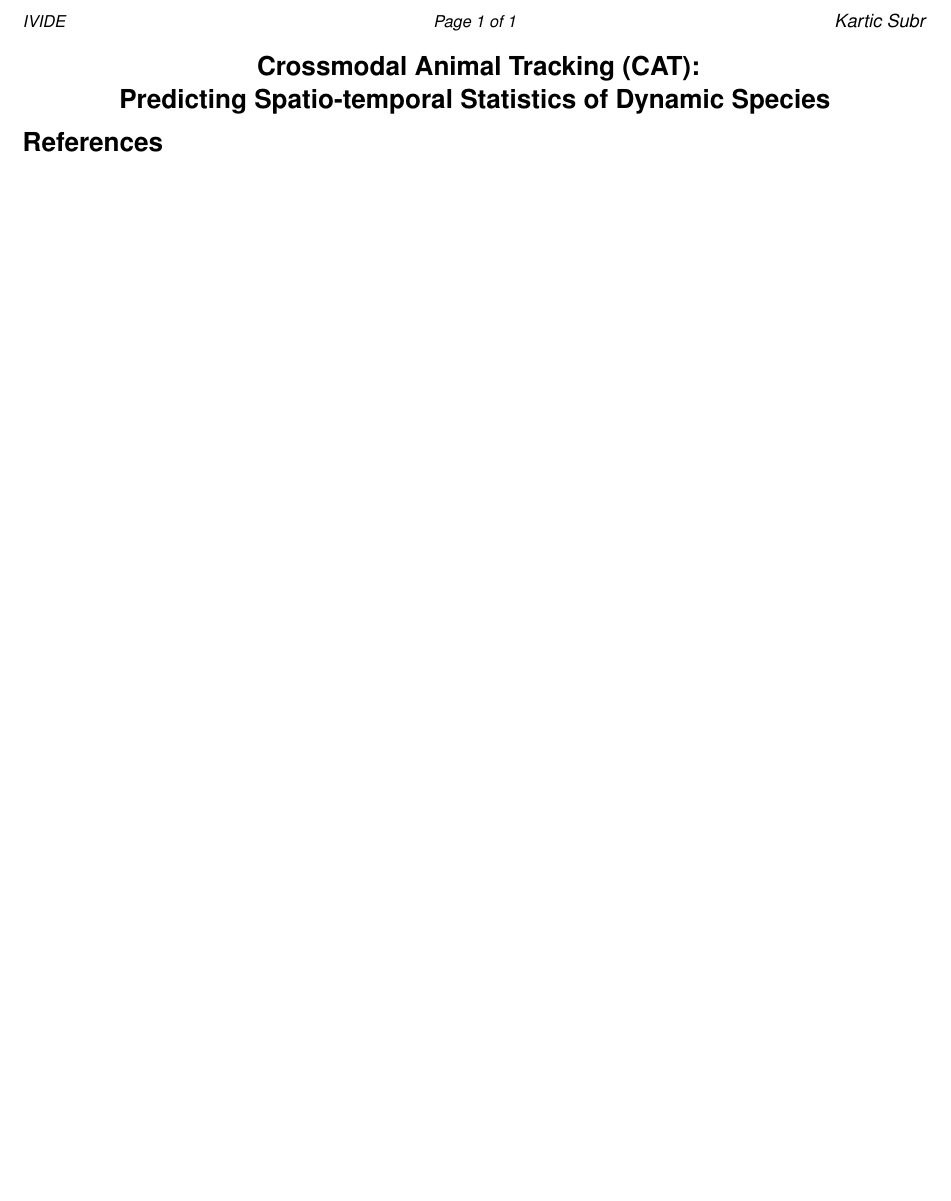
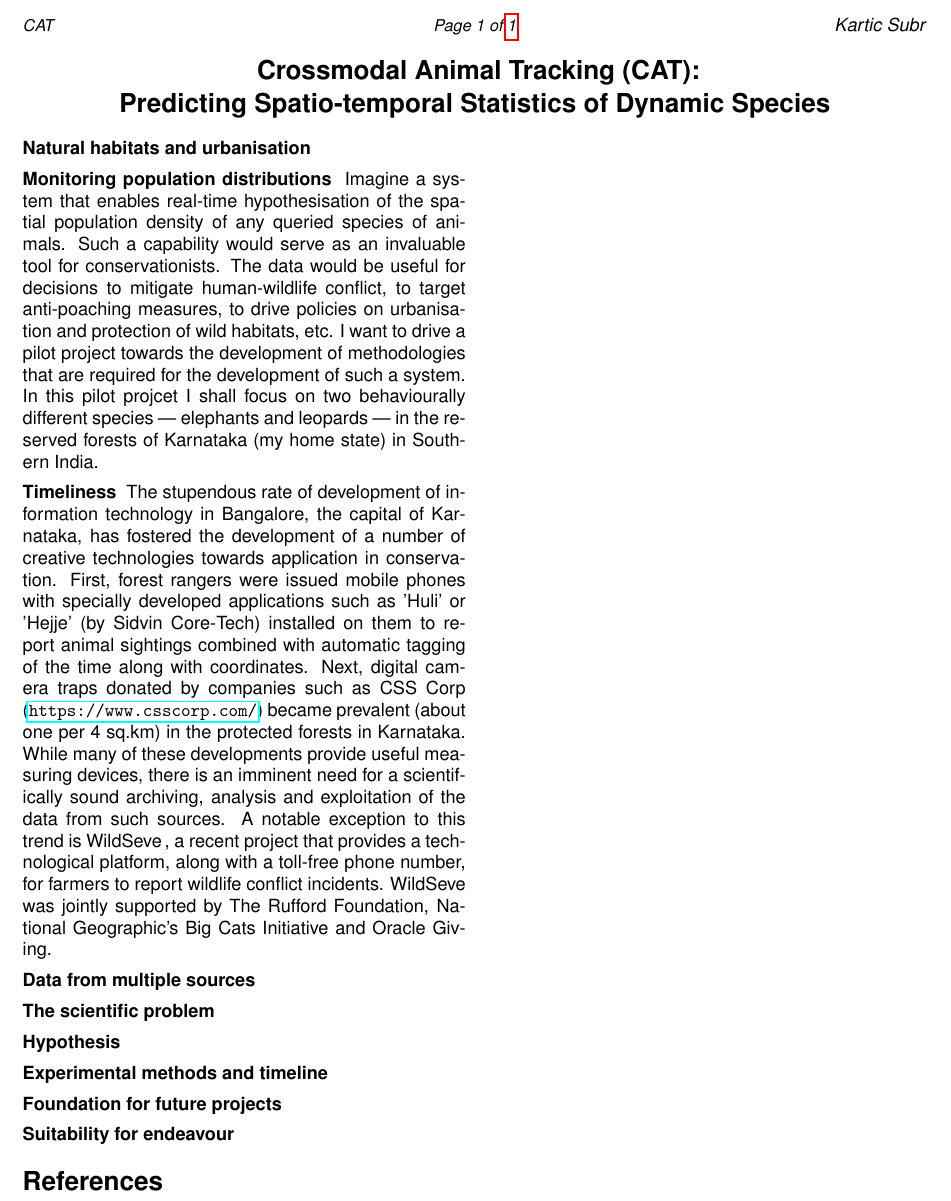
Before and after one commit to karticsubr/Props, a LaTeX document (RSCG16/main.tex): part of the page, cut so that both start at the same text, the shorter picture padded with empty space. Compiled offline with pdfLaTeX.

Commit message:
modified:   main.tex

```diff
--- a/RSCG16/main.tex
+++ b/RSCG16/main.tex
@@ -1,10 +1,10 @@
 \documentclass[a4paper,10pt,twocolumn]{article}
+\usepackage{hyperref}
 
 \usepackage{wrapfig}
 
 \usepackage[normalem]{ulem}
 \usepackage{multicol}
-% \usepackage{hyperref}
 % \usepackage[style=mla,babel=hyphen,backend=biber]{biblatex}
 \usepackage{enumitem}
 \usepackage{graphicx}
@@ -51,7 +52,7 @@
 \renewcommand{\headrulewidth}{0pt}
 % \cfoot{\thepage\pageref{LastPage}}
 \chead{\textit{\small  Page \thepage\ of \pageref{LastPage}}}
-\lhead{\textit{\small IVIDE}}
+\lhead{\textit{\small CAT}}
 % \chead{Kartic Subr}
 
 \newcommand{\hdg}[1] {\noindent \textbf{#1} }
@@ -91,6 +92,55 @@ Predicting Spatio-temporal Statistics of Dynamic Species}
 %  \vspace{-1.5em}
 % \end{figure*}
 
+\hdg{Natural habitats and urbanisation}
+
+\hdg{Monitoring population distributions}
+Imagine a system that enables real-time hypothesisation of the spatial population density of any queried species of animals. Such a capability would serve as an invaluable tool for conservationists. The data would be useful for decisions to mitigate human-wildlife conflict, to target anti-poaching measures, to drive policies on urbanisation and protection of wild habitats, etc. I want to drive a pilot project towards the development of methodologies that are required for the development of such a system. In this pilot projcet I shall focus on two behaviourally different species --- elephants and leopards --- in the reserved forests of Karnataka (my home state) in Southern India.
+
+
+\hdg{Timeliness}
+The stupendous rate of development of information technology in Bangalore, the capital of Karnataka, has fostered the development of a number of creative technologies towards application in conservation. First, forest rangers were issued mobile phones with specially developed applications such as 'Huli' or 'Hejje' (by Sidvin Core-Tech) installed on them to report animal sightings combined with automatic tagging of the time along with coordinates. Next, digital camera traps donated by companies such as CSS Corp (\url{https://www.csscorp.com/}) became prevalent (about one per 4 sq.km) in the protected forests in Karnataka. While many of these developments provide useful measuring devices, there is an imminent need for a scientifically sound archiving, analysis and exploitation of the data from such sources. A notable exception to this trend is WildSeve~\cite{}, a recent project that provides a technological platform, along with a toll-free phone number, for farmers to report wildlife conflict incidents. WildSeve was jointly supported by The Rufford Foundation, National Geographic's Big Cats Initiative and Oracle Giving.
+
+\hdg{Data from multiple sources}
+
+\hdg{The scientific problem}
+
+\hdg{Hypothesis}
+
+\hdg{Experimental methods and timeline}
+
+\hdg{Foundation for future projects}
+
+\hdg{Suitability for endeavour}
+
+%
+% Motivation: ...
+% Human/elephants
+% 12-13: 422, 101
+% 13-14: 413, 72
+% 14-15: 391, 39
+%
+% Sources/Engineering/sensors:
+% Rangers/trackers
+% Camera traps
+% Collars/transmitters
+% Microphones
+% Tourists
+% Multi-sensory UAVs
+%
+% Science? Uncertainty modelling, Accumulation / sliding window
+%
+% Long term: Scaling, Satellite imagery for correlating with water sources, urbanisation, etc.
+%
+% Collaboration: WCS and NCF
+%
+% Timeliness: first Indian leopard census, WildSeve, reports on conflict, huli/hejje, camera-traps
+%
+% Hypothesis:
+%
+% Experimental methods/timeline:
+
+
 
 % \cfoot{\thepage\ of \pageref{LastPage}}
 \vspace{-1em}
```
Also changed, not shown: RSCG16/main.tex (1 more changed lines).
